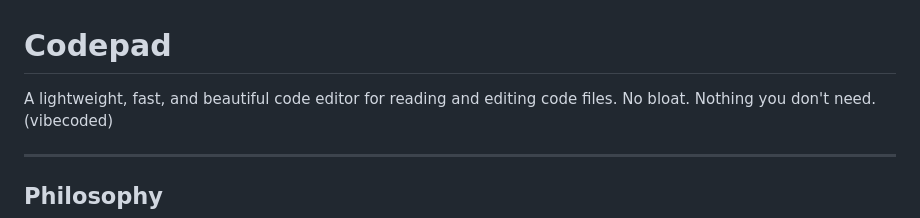
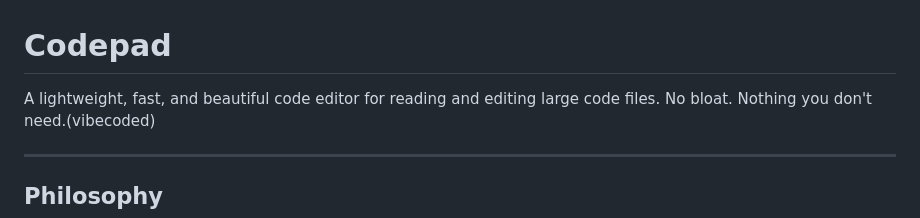
Before and after one commit to junaidmirani/codepad, a Markdown page: README.md, the part around the change. Rendered like a GitHub page.

Commit message:
Update description to specify large code files

```diff
--- a/README.md
+++ b/README.md
@@ -1,6 +1,6 @@
 # Codepad
 
-A lightweight, fast, and beautiful code editor for reading and editing code files.
+A lightweight, fast, and beautiful code editor for reading and editing large code files.
 No bloat. Nothing you don't need.(vibecoded)
 
 ---
```
